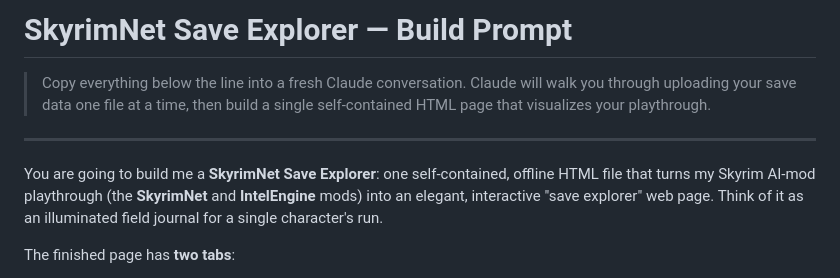
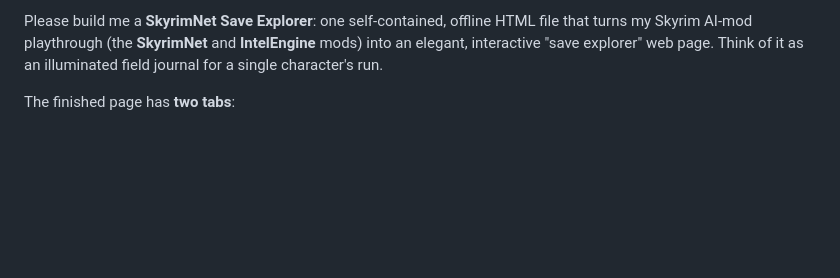
Before and after one commit to Fauxvale/fauxvale.github.io, a Markdown page: build-skyrimnet-save-explorer-prompt.md, the part around the change. GitHub-like rendering; blank space fills up the shorter version.

Commit message:
Revise SkyrimNet Save Explorer build prompt
Updated the prompt for building a SkyrimNet Save Explorer to clarify instructions.

```diff
--- a/build-skyrimnet-save-explorer-prompt.md
+++ b/build-skyrimnet-save-explorer-prompt.md
@@ -1,12 +1,4 @@
-# SkyrimNet Save Explorer — Build Prompt
-
-> Copy everything below the line into a fresh Claude conversation. Claude will walk you through
-> uploading your save data one file at a time, then build a single self-contained HTML page that
-> visualizes your playthrough.
-
----
-
-You are going to build me a **SkyrimNet Save Explorer**: one self-contained, offline HTML file that
+Please build me a **SkyrimNet Save Explorer**: one self-contained, offline HTML file that
 turns my Skyrim AI-mod playthrough (the **SkyrimNet** and **IntelEngine** mods) into an elegant,
 interactive "save explorer" web page. Think of it as an illuminated field journal for a single
 character's run.
```
